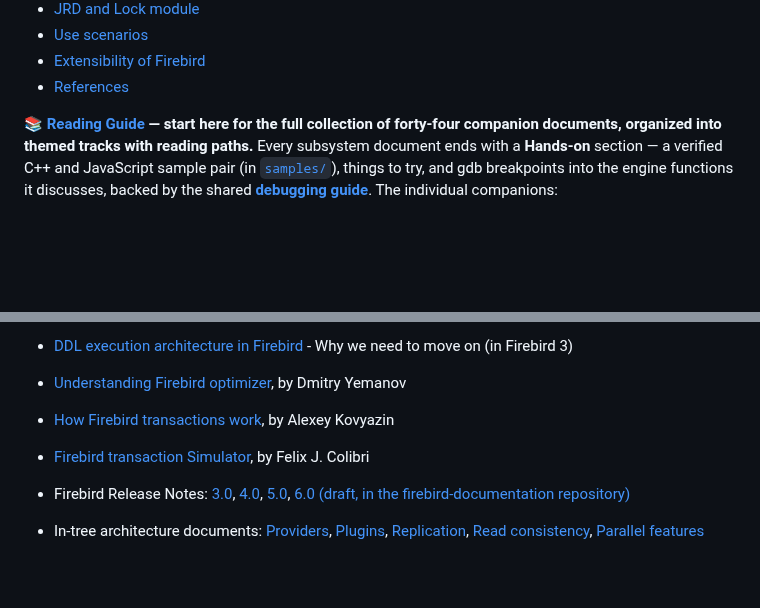
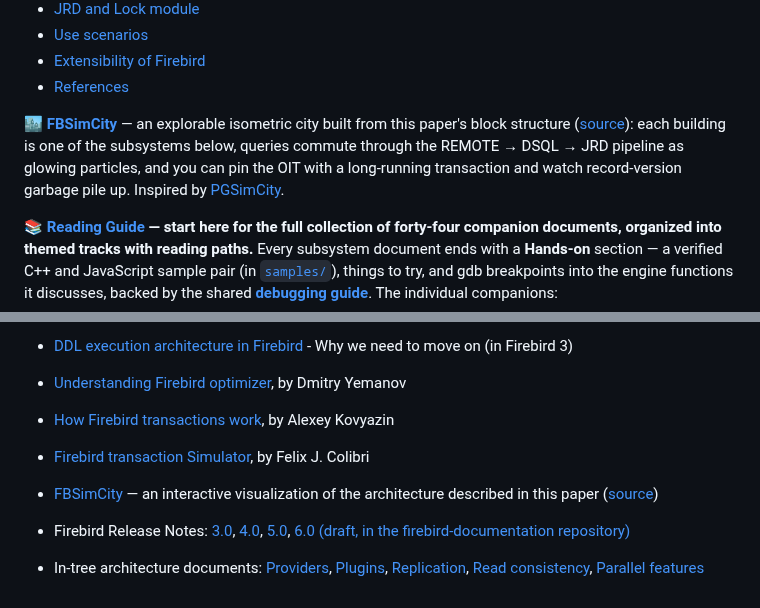
Before and after one commit to mariuz/conceptual-architecture-for-firebird-paper, a Markdown page: README.md, 2 parts joined by grey strips. GitHub-like rendering; blank space fills up the shorter version.

Commit message:
Link FBSimCity, the interactive visualization of this paper
Co-Authored-By: Claude Fable 5 <noreply@anthropic.com>

```diff
--- a/README.md
+++ b/README.md
@@ -19,6 +19,8 @@ In this paper, we investigate the conceptual architecture for the Firebird datab
 * [Use scenarios](#use-scenarios)
 * [Extensibility of Firebird](#extensibility-of-firebird)
 * [References](#references)
+
+**🏙️ [FBSimCity](https://mariuz.github.io/FBSimCity/)** — an explorable isometric city built from this paper's block structure ([source](https://github.com/mariuz/FBSimCity)): each building is one of the subsystems below, queries commute through the REMOTE → DSQL → JRD pipeline as glowing particles, and you can pin the OIT with a long-running transaction and watch record-version garbage pile up. Inspired by [PGSimCity](https://github.com/NikolayS/PGSimCity).
 
 **📚 [Reading Guide](READING-GUIDE.md) — start here for the full collection of forty-four companion documents, organized into themed tracks with reading paths.** Every subsystem document ends with a **Hands-on** section — a verified C++ and JavaScript sample pair (in [`samples/`](samples/)), things to try, and gdb breakpoints into the engine functions it discusses, backed by the shared **[debugging guide](debugging-firebird.md)**. The individual companions:
 
@@ -383,6 +385,8 @@ Viewed against the extensibility argument of the previous section, the pattern h
 
 * [Firebird transaction Simulator](http://www.felix-colibri.com/papers/db/firebird_transaction_simulator/firebird_transaction_simulator.html), by Felix J. Colibri
 
+* [FBSimCity](https://mariuz.github.io/FBSimCity/) — an interactive visualization of the architecture described in this paper ([source](https://github.com/mariuz/FBSimCity))
+
 * Firebird Release Notes: [3.0](https://firebirdsql.org/file/documentation/release_notes/html/en/3_0/rlsnotes30.html), [4.0](https://firebirdsql.org/file/documentation/release_notes/html/en/4_0/rlsnotes40.html), [5.0](https://firebirdsql.org/file/documentation/release_notes/html/en/5_0/rlsnotes50.html), [6.0 (draft, in the firebird-documentation repository)](https://github.com/FirebirdSQL/firebird-documentation/tree/master/src/docs/asciidoc/en/rlsnotes/rlsnotes60)
 
 * In-tree architecture documents: [Providers](https://github.com/FirebirdSQL/firebird/blob/master/doc/README.providers.html), [Plugins](https://github.com/FirebirdSQL/firebird/blob/master/doc/README.plugins.html), [Replication](https://github.com/FirebirdSQL/firebird/blob/master/doc/README.replication.md), [Read consistency](https://github.com/FirebirdSQL/firebird/blob/master/doc/README.read_consistency.md), [Parallel features](https://github.com/FirebirdSQL/firebird/blob/master/doc/README.parallel_features)
```
